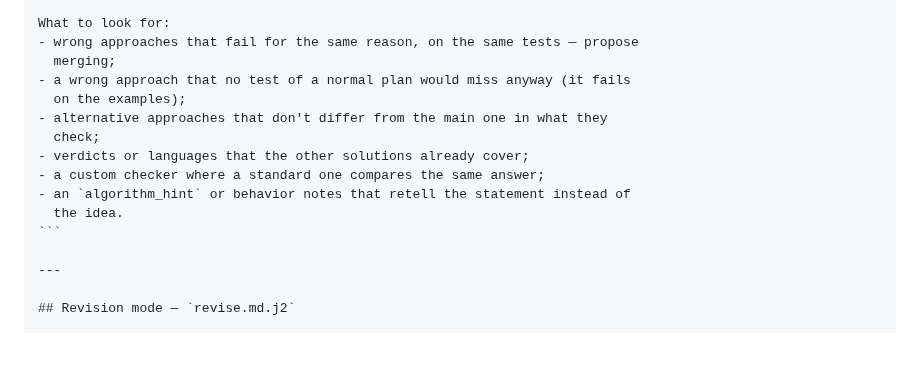
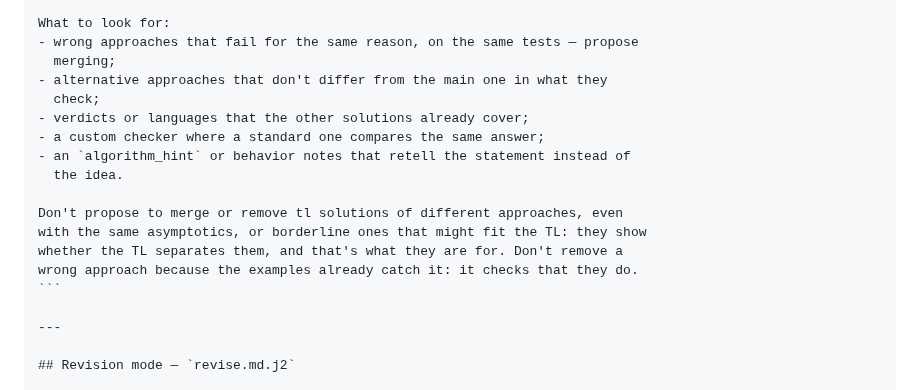
Before and after one commit to Slamur/polygon-orchestrator, a Markdown page: docs/PROMPTS.md, the part around the change. Rendered like a GitHub page; blank space fills up the shorter version.

Commit message:
fix: keep distinct tl solutions and sample-caught wrong approaches in the solutions lens
Co-Authored-By: Claude Opus 5.5 <noreply@anthropic.com>

````diff
--- a/docs/PROMPTS.md
+++ b/docs/PROMPTS.md
@@ -2004,14 +2004,17 @@ check.
 What to look for:
 - wrong approaches that fail for the same reason, on the same tests — propose
   merging;
-- a wrong approach that no test of a normal plan would miss anyway (it fails
-  on the examples);
 - alternative approaches that don't differ from the main one in what they
   check;
 - verdicts or languages that the other solutions already cover;
 - a custom checker where a standard one compares the same answer;
 - an `algorithm_hint` or behavior notes that retell the statement instead of
   the idea.
+
+Don't propose to merge or remove tl solutions of different approaches, even
+with the same asymptotics, or borderline ones that might fit the TL: they show
+whether the TL separates them, and that's what they are for. Don't remove a
+wrong approach because the examples already catch it: it checks that they do.
 ```
 
 ---
````
Also changed, not shown: 1 other file.
